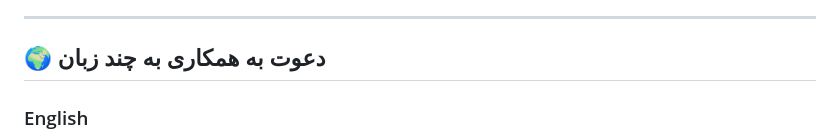
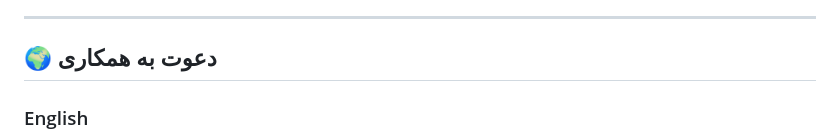
Before and after one commit to seyedahmaddv/seyedahmaddev, a Markdown page: README.md, the part around the change. Drawn GitHub-style.

```diff
--- a/README.md
+++ b/README.md
@@ -102,7 +102,7 @@ npm run dev
 
 ---
 
-## 🌍 دعوت به همکاری به چند زبان
+## 🌍 دعوت به همکاری
 
 ### English
 **Professional Next.js Developer for Hire**
```
